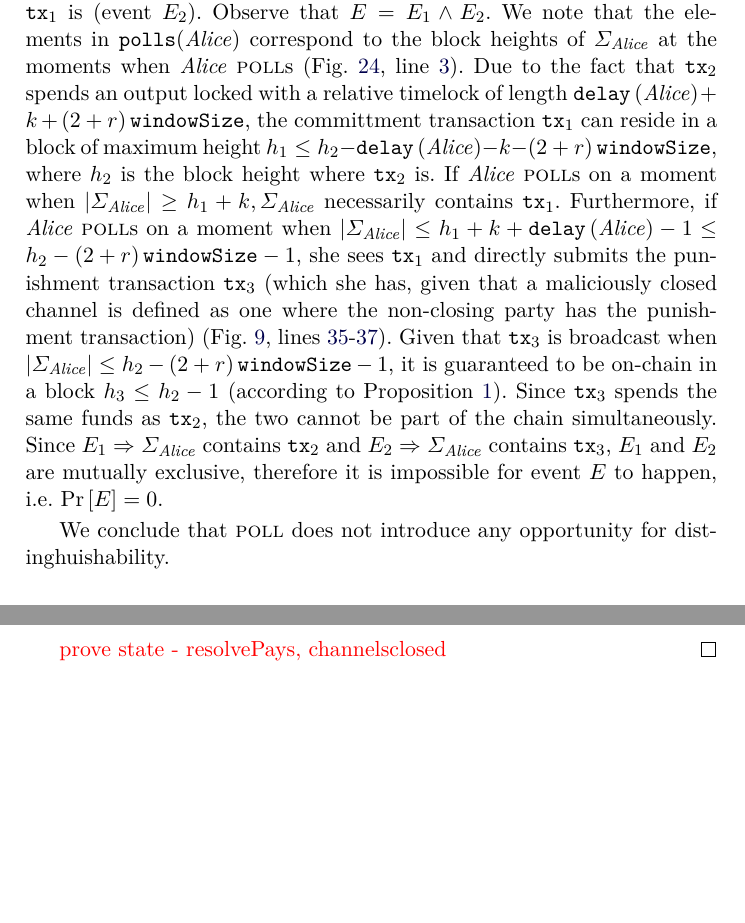
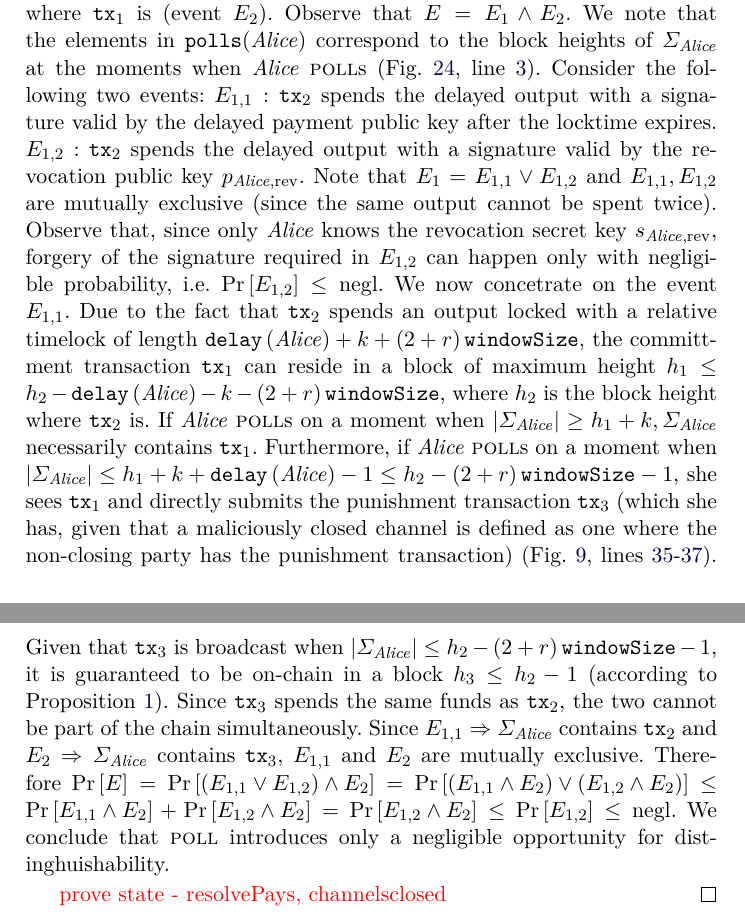
Before and after one commit to OrfeasLitos/PaymentChannels, a LaTeX paper (src/paymentChannels.tex, which reads src/payproof.tex): two parts of pages 38 and 39 of 51, joined at a grey line, cut so that both start at the same text, the shorter picture padded with empty space. Compiled offline with pdfLaTeX.

Commit message:
Fix "poll" proof to account for false revocations

```diff
--- a/src/payproof.tex
+++ b/src/payproof.tex
@@ -297,31 +297,43 @@
   where $\mathtt{tx}_1$ is (event $E_2$). Observe that $E = E_1 \wedge E_2$. We
   note that the elements in \texttt{polls}(\alice) correspond to the block
   heights of $\Sigma_{\alice}$ at the moments when \alice{} \textsc{poll}s
-  (Fig.~\ref{alg:fpaynet:poll}, line~\ref{alg:fpaynet:poll:height}). Due to the
-  fact that $\mathtt{tx}_2$ spends an output locked with a relative timelock of
-  length $\mathtt{delay}\left(\alice\right) + k + \tochain$, the committment
-  transaction $\mathtt{tx}_1$ can reside in a block of maximum height $h_1 \leq
-  h_2 - \mathtt{delay}\left(\alice\right) - k - \tochain$, where $h_2$ is the
-  block height where $\mathtt{tx}_2$ is. If \alice{} \textsc{poll}s on a moment
-  when $|\Sigma_{\alice}| \geq h_1 + k, \Sigma_{\alice}$ necessarily contains
-  $\mathtt{tx}_1$. Furthermore, if \alice{} \textsc{poll}s on a moment when
-  $|\Sigma_{\alice}| \leq h_1 + k + \mathtt{delay}\left(\alice\right) - 1 \leq
-  h_2 - \tochain{} - 1$, she sees $\mathtt{tx}_1$ and directly submits the
-  punishment transaction $\mathtt{tx}_3$ (which she has, given that a
-  maliciously closed channel is defined as one where the non-closing party has
-  the punishment transaction) (Fig.~\ref{alg:protocol:poll},
+  (Fig.~\ref{alg:fpaynet:poll}, line~\ref{alg:fpaynet:poll:height}). Consider
+  the following two events: $E_{1,1}: \mathtt{tx}_2$ spends the delayed output
+  with a signature valid by the delayed payment public key after the locktime
+  expires. $E_{1,2}: \mathtt{tx}_2$ spends the delayed output with a signature
+  valid by the revocation public key $p_{\alice, \mathrm{rev}}$. Note that $E_1
+  = E_{1,1} \vee E_{1,2}$ and $E_{1,1}, E_{1,2}$ are mutually exclusive (since
+  the same output cannot be spent twice). Observe that, since only \alice{}
+  knows the revocation secret key $s_{\alice, \mathrm{rev}}$, forgery of the
+  signature required in $E_{1,2}$ can happen only with negligible probability,
+  i.e. $\Pr\left[E_{1,2}\right] \leq \negl$. We now concetrate on the event
+  $E_{1,1}$. Due to the fact that $\mathtt{tx}_2$ spends an output locked with a
+  relative timelock of length $\mathtt{delay}\left(\alice\right) + k +
+  \tochain$, the committment transaction $\mathtt{tx}_1$ can reside in a block
+  of maximum height $h_1 \leq h_2 - \mathtt{delay}\left(\alice\right) - k -
+  \tochain$, where $h_2$ is the block height where $\mathtt{tx}_2$ is. If
+  \alice{} \textsc{poll}s on a moment when $|\Sigma_{\alice}| \geq h_1 + k,
+  \Sigma_{\alice}$ necessarily contains $\mathtt{tx}_1$. Furthermore, if
+  \alice{} \textsc{poll}s on a moment when $|\Sigma_{\alice}| \leq h_1 + k +
+  \mathtt{delay}\left(\alice\right) - 1 \leq h_2 - \tochain{} - 1$, she sees
+  $\mathtt{tx}_1$ and directly submits the punishment transaction
+  $\mathtt{tx}_3$ (which she has, given that a maliciously closed channel is
+  defined as one where the non-closing party has the punishment transaction)
+  (Fig.~\ref{alg:protocol:poll},
   lines~\ref{alg:protocol:poll:mal:tx}-\ref{alg:protocol:poll:mal:submit}).
   Given that $\mathtt{tx}_3$ is broadcast when $|\Sigma_{\alice}| \leq h_2 -
-  \tochain{} - 1$, it is guaranteed to be on-chain in a block $h_3 \leq h_2 -
-  1$ (according to Proposition~\ref{prop:tochain}). Since $\mathtt{tx}_3$ spends
+  \tochain{} - 1$, it is guaranteed to be on-chain in a block $h_3 \leq h_2 - 1$
+  (according to Proposition~\ref{prop:tochain}). Since $\mathtt{tx}_3$ spends
   the same funds as $\mathtt{tx}_2$, the two cannot be part of the chain
-  simultaneously. Since $E_1 \Rightarrow \Sigma_{\alice}$ contains
+  simultaneously. Since $E_{1,1} \Rightarrow \Sigma_{\alice}$ contains
   $\mathtt{tx}_2$ and $E_2 \Rightarrow \Sigma_{\alice}$ contains
-  $\mathtt{tx}_3$, $E_1$ and $E_2$ are mutually exclusive, therefore it is
-  impossible for event $E$ to happen, i.e. $\Pr\left[E\right] = 0$.
-
-  We conclude that \textsc{poll} does not introduce any opportunity for
-  distinghuishability.
+  $\mathtt{tx}_3$, $E_{1,1}$ and $E_2$ are mutually exclusive. Therefore
+  $\Pr\left[E\right] = \Pr\left[\left(E_{1,1} \vee E_{1,2}\right) \wedge
+  E_2\right] = \Pr\left[\left(E_{1,1} \wedge E_2\right) \vee \left(E_{1,2}
+  \wedge E_2\right)\right] \leq \Pr\left[E_{1,1} \wedge E_2\right] +
+  \Pr\left[E_{1,2} \wedge E_2\right] = \Pr\left[E_{1,2} \wedge E_2\right] \leq
+  \Pr\left[E_{1,2}\right] \leq \negl$. We conclude that \textsc{poll} introduces
+  only a negligible opportunity for distinghuishability.
 
   \TODO{prove state - resolvePays, channelsclosed}
 \end{proof}
```
Also changed, not shown: src/payproof.tex (2 more changed lines).
